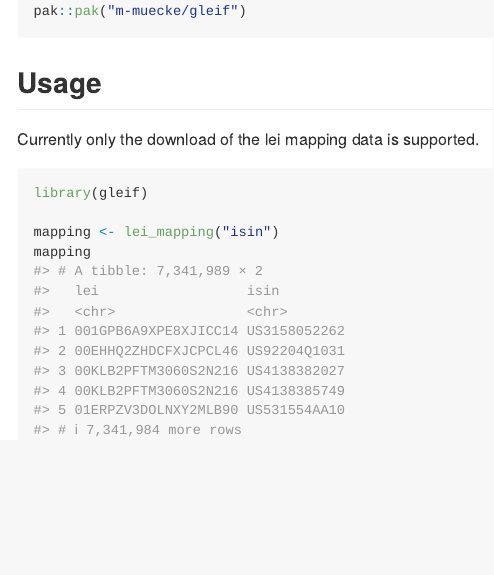
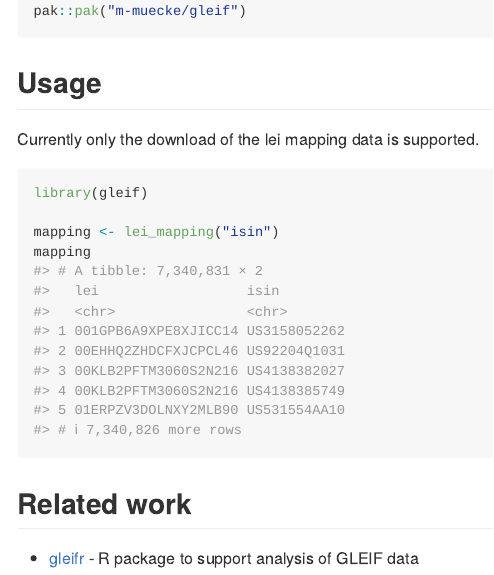
Before and after one commit to m-muecke/gleif, an R Markdown document (README.Rmd): the page in a window 1100 px wide, from 300 px down. The pictures show the output file README.md that the author committed with the source, drawn offline in the style of GitHub; badge pictures from the web are left out.

Commit message:
docs(readme): add related work

````diff
--- a/README.Rmd
+++ b/README.Rmd
@@ -41,3 +41,7 @@ library(gleif)
 mapping <- lei_mapping("isin")
 mapping
 ```
+
+## Related work
+
+- [gleifr](https://github.com/Financial-Times/gleifr) - R package to support analysis of GLEIF data
````
Also changed, not shown: README.md.
